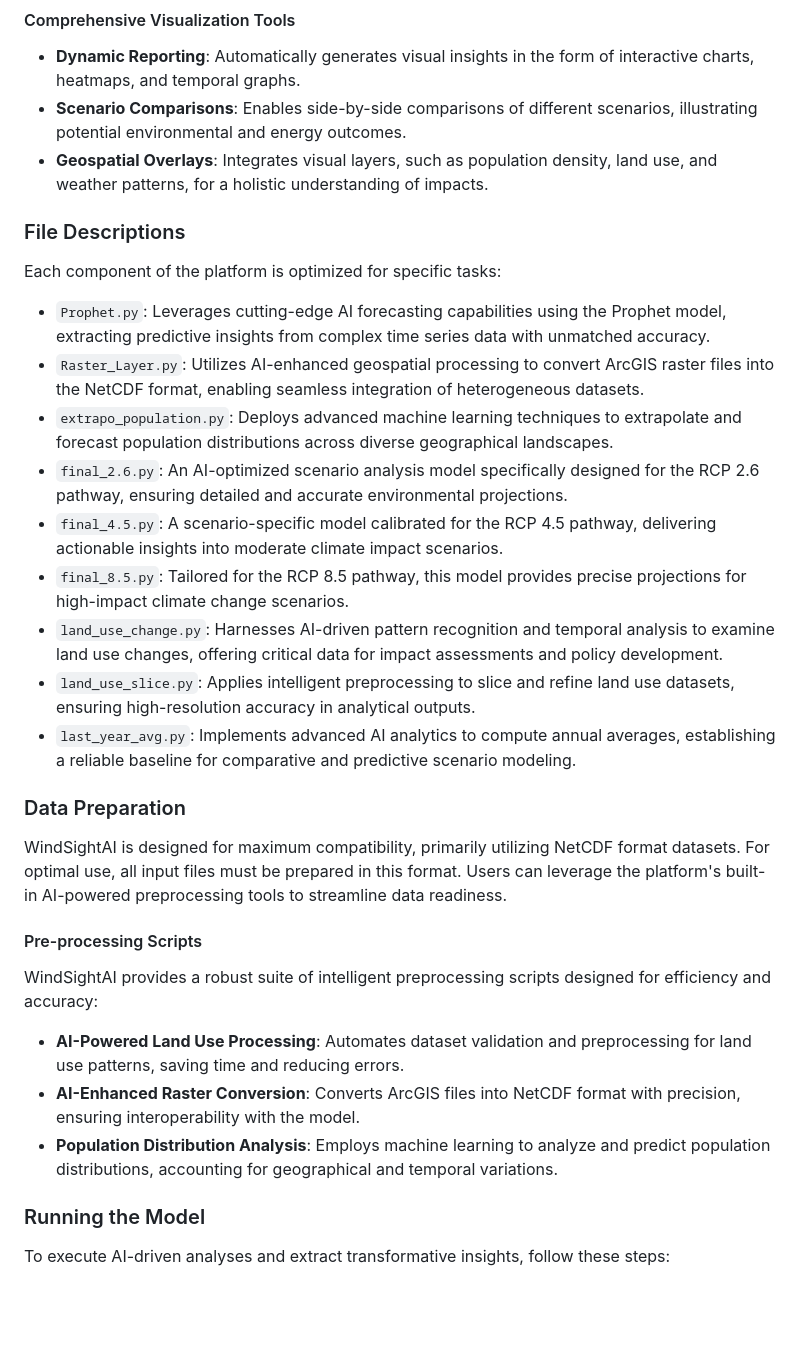
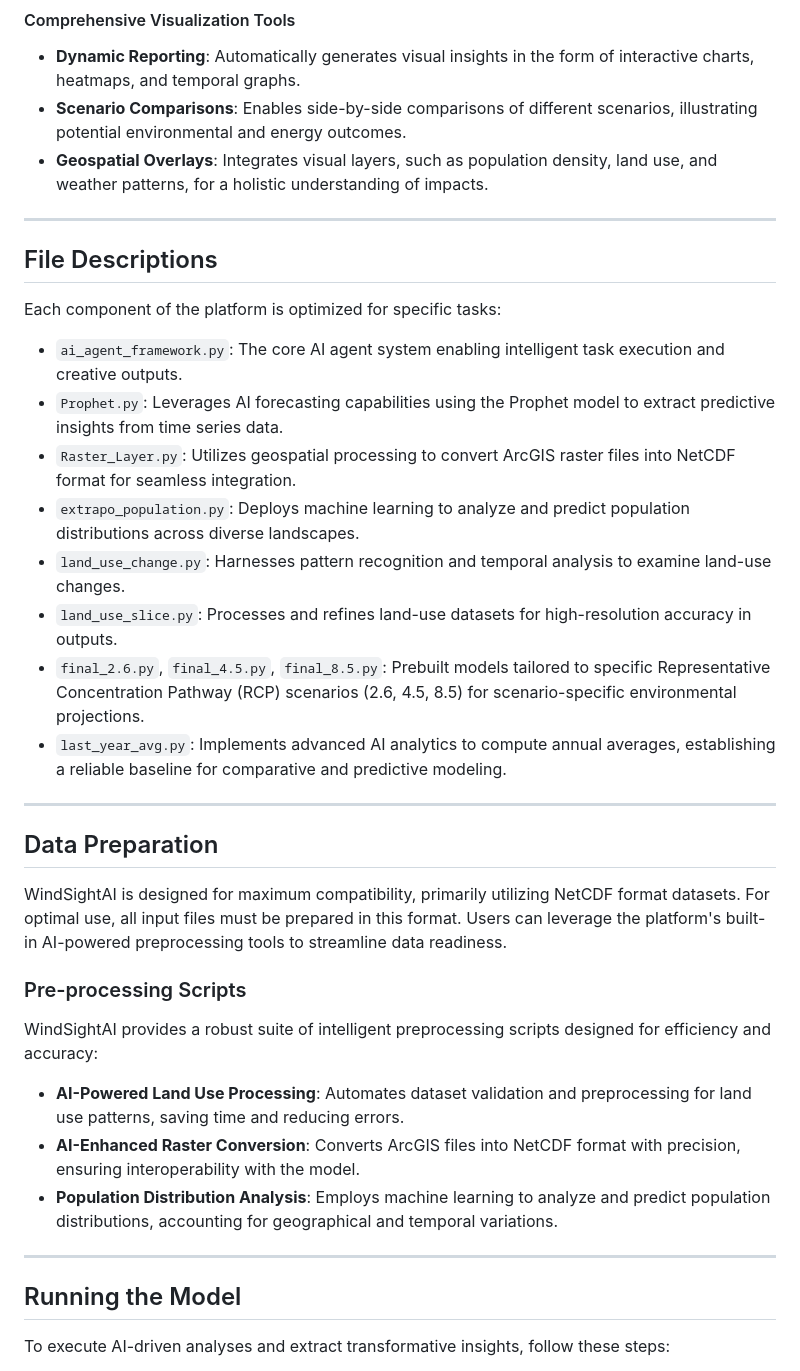
Before and after one commit to JamesQQQ1/WindSight, a Markdown page: README.md, the part around one of its changes. GitHub-like rendering; blank space fills up the shorter version.

```diff
--- a/README.md
+++ b/README.md
@@ -25,32 +25,37 @@ WindSightAI integrates cutting-edge AI techniques to:
 - **Scenario Comparisons**: Enables side-by-side comparisons of different scenarios, illustrating potential environmental and energy outcomes.
 - **Geospatial Overlays**: Integrates visual layers, such as population density, land use, and weather patterns, for a holistic understanding of impacts.
 
-### File Descriptions
+---
+
+## File Descriptions
 
 Each component of the platform is optimized for specific tasks:
 
-- `Prophet.py`: Leverages cutting-edge AI forecasting capabilities using the Prophet model, extracting predictive insights from complex time series data with unmatched accuracy.
-- `Raster_Layer.py`: Utilizes AI-enhanced geospatial processing to convert ArcGIS raster files into the NetCDF format, enabling seamless integration of heterogeneous datasets.
-- `extrapo_population.py`: Deploys advanced machine learning techniques to extrapolate and forecast population distributions across diverse geographical landscapes.
-- `final_2.6.py`: An AI-optimized scenario analysis model specifically designed for the RCP 2.6 pathway, ensuring detailed and accurate environmental projections.
-- `final_4.5.py`: A scenario-specific model calibrated for the RCP 4.5 pathway, delivering actionable insights into moderate climate impact scenarios.
-- `final_8.5.py`: Tailored for the RCP 8.5 pathway, this model provides precise projections for high-impact climate change scenarios.
-- `land_use_change.py`: Harnesses AI-driven pattern recognition and temporal analysis to examine land use changes, offering critical data for impact assessments and policy development.
-- `land_use_slice.py`: Applies intelligent preprocessing to slice and refine land use datasets, ensuring high-resolution accuracy in analytical outputs.
-- `last_year_avg.py`: Implements advanced AI analytics to compute annual averages, establishing a reliable baseline for comparative and predictive scenario modeling.
+- `ai_agent_framework.py`: The core AI agent system enabling intelligent task execution and creative outputs.
+- `Prophet.py`: Leverages AI forecasting capabilities using the Prophet model to extract predictive insights from time series data.
+- `Raster_Layer.py`: Utilizes geospatial processing to convert ArcGIS raster files into NetCDF format for seamless integration.
+- `extrapo_population.py`: Deploys machine learning to analyze and predict population distributions across diverse landscapes.
+- `land_use_change.py`: Harnesses pattern recognition and temporal analysis to examine land-use changes.
+- `land_use_slice.py`: Processes and refines land-use datasets for high-resolution accuracy in outputs.
+- `final_2.6.py`, `final_4.5.py`, `final_8.5.py`: Prebuilt models tailored to specific Representative Concentration Pathway (RCP) scenarios (2.6, 4.5, 8.5) for scenario-specific environmental projections.
+- `last_year_avg.py`: Implements advanced AI analytics to compute annual averages, establishing a reliable baseline for comparative and predictive modeling.
 
-### Data Preparation
+---
+
+## Data Preparation
 
 WindSightAI is designed for maximum compatibility, primarily utilizing NetCDF format datasets. For optimal use, all input files must be prepared in this format. Users can leverage the platform's built-in AI-powered preprocessing tools to streamline data readiness.
 
-#### Pre-processing Scripts
+### Pre-processing Scripts
 WindSightAI provides a robust suite of intelligent preprocessing scripts designed for efficiency and accuracy:
 
 - **AI-Powered Land Use Processing**: Automates dataset validation and preprocessing for land use patterns, saving time and reducing errors.
 - **AI-Enhanced Raster Conversion**: Converts ArcGIS files into NetCDF format with precision, ensuring interoperability with the model.
 - **Population Distribution Analysis**: Employs machine learning to analyze and predict population distributions, accounting for geographical and temporal variations.
 
-### Running the Model
+---
+
+## Running the Model
 
 To execute AI-driven analyses and extract transformative insights, follow these steps:
 
```
Also changed, not shown: other parts of README.md (+89 -33 lines).
